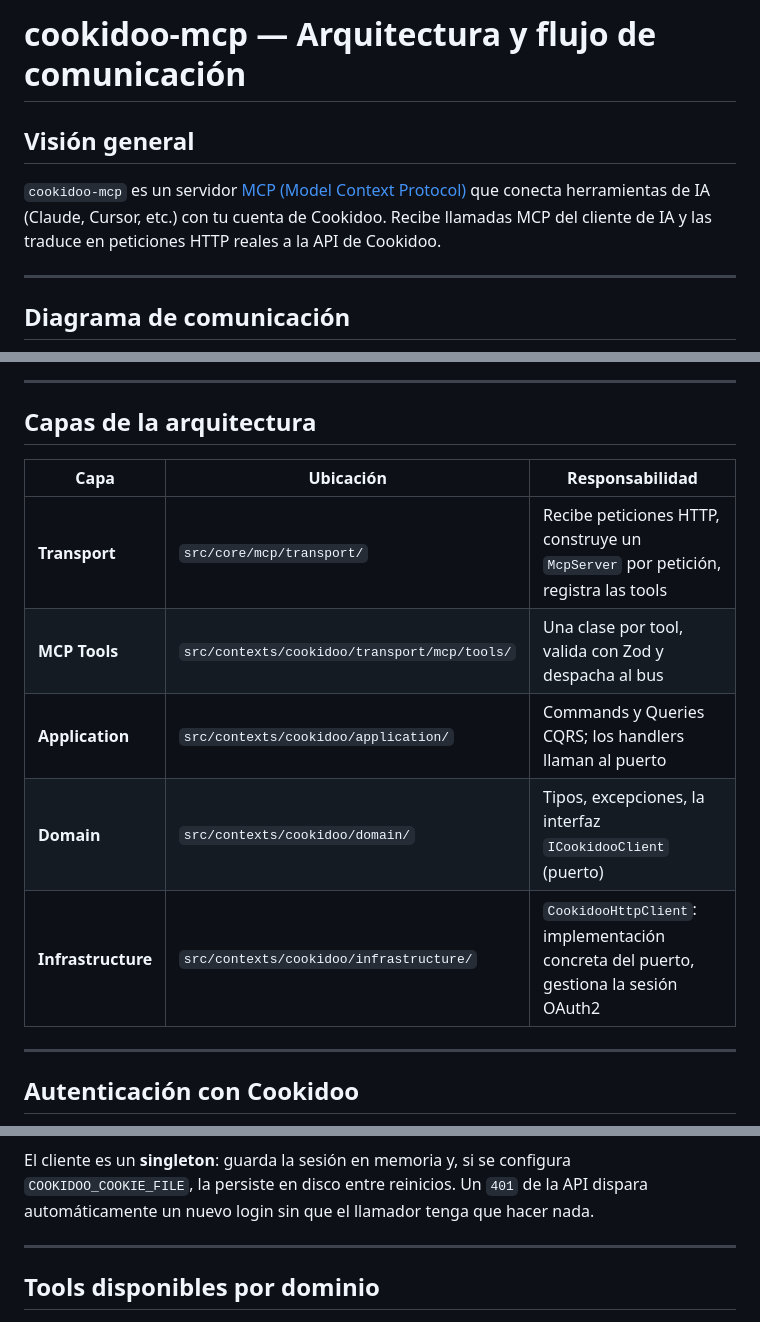
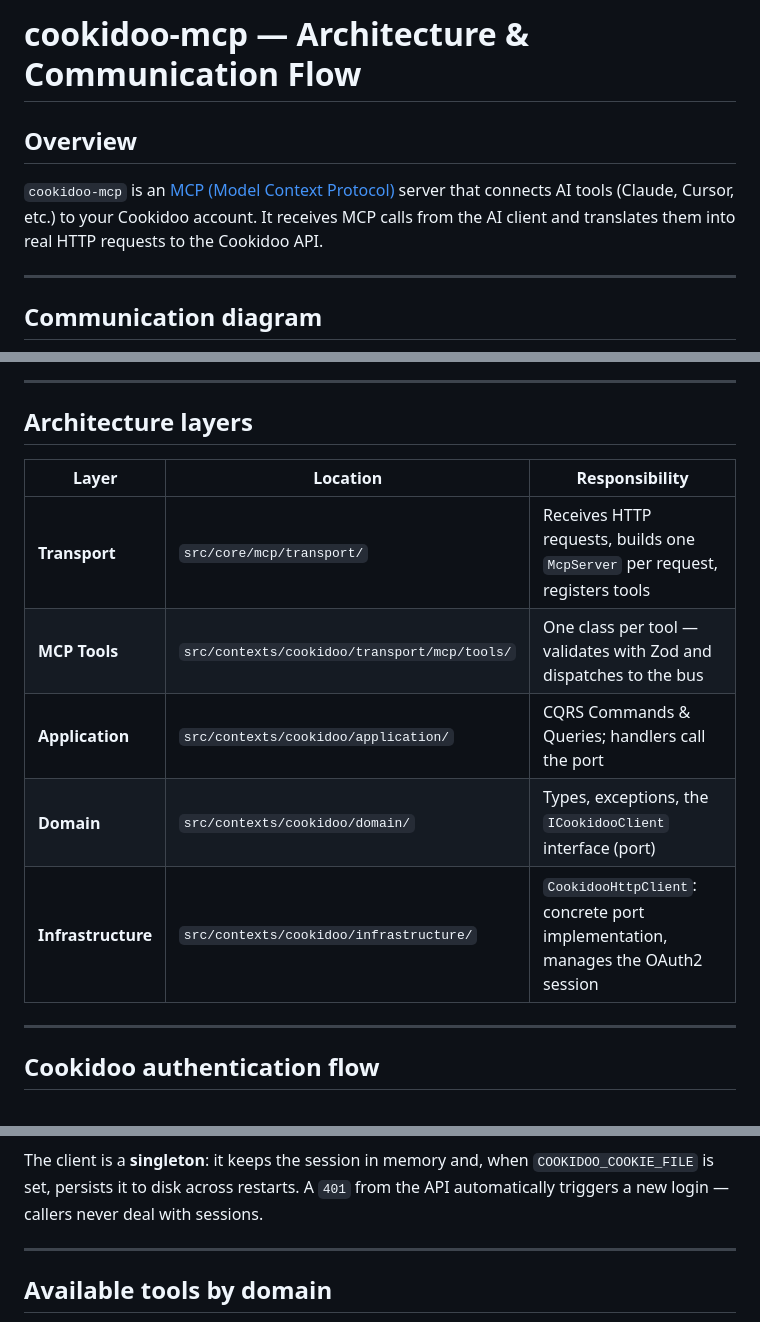
Before and after one commit to sisques-labs/cookidoo-mcp, a Markdown page: docs/architecture.md, 3 parts joined by grey strips. Drawn GitHub-style.

Commit message:
docs: translate architecture diagram to English
Co-Authored-By: Claude Sonnet 4.6 <noreply@anthropic.com>
Claude-Session: https://claude.ai/code/session_014mfyyJ1MbAXzZRKHgzz7bf

````diff
--- a/docs/architecture.md
+++ b/docs/architecture.md
@@ -1,12 +1,12 @@
-# cookidoo-mcp — Arquitectura y flujo de comunicación
+# cookidoo-mcp — Architecture & Communication Flow
 
-## Visión general
+## Overview
 
-`cookidoo-mcp` es un servidor [MCP (Model Context Protocol)](https://modelcontextprotocol.io) que conecta herramientas de IA (Claude, Cursor, etc.) con tu cuenta de Cookidoo. Recibe llamadas MCP del cliente de IA y las traduce en peticiones HTTP reales a la API de Cookidoo.
+`cookidoo-mcp` is an [MCP (Model Context Protocol)](https://modelcontextprotocol.io) server that connects AI tools (Claude, Cursor, etc.) to your Cookidoo account. It receives MCP calls from the AI client and translates them into real HTTP requests to the Cookidoo API.
 
 ---
 
-## Diagrama de comunicación
+## Communication diagram
 
 ```mermaid
 flowchart TD
@@ -96,19 +96,19 @@ sequenceDiagram
 
 ---
 
-## Capas de la arquitectura
+## Architecture layers
 
-| Capa | Ubicación | Responsabilidad |
+| Layer | Location | Responsibility |
 |---|---|---|
-| **Transport** | `src/core/mcp/transport/` | Recibe peticiones HTTP, construye un `McpServer` por petición, registra las tools |
-| **MCP Tools** | `src/contexts/cookidoo/transport/mcp/tools/` | Una clase por tool, valida con Zod y despacha al bus |
-| **Application** | `src/contexts/cookidoo/application/` | Commands y Queries CQRS; los handlers llaman al puerto |
-| **Domain** | `src/contexts/cookidoo/domain/` | Tipos, excepciones, la interfaz `ICookidooClient` (puerto) |
-| **Infrastructure** | `src/contexts/cookidoo/infrastructure/` | `CookidooHttpClient`: implementación concreta del puerto, gestiona la sesión OAuth2 |
+| **Transport** | `src/core/mcp/transport/` | Receives HTTP requests, builds one `McpServer` per request, registers tools |
+| **MCP Tools** | `src/contexts/cookidoo/transport/mcp/tools/` | One class per tool — validates with Zod and dispatches to the bus |
+| **Application** | `src/contexts/cookidoo/application/` | CQRS Commands & Queries; handlers call the port |
+| **Domain** | `src/contexts/cookidoo/domain/` | Types, exceptions, the `ICookidooClient` interface (port) |
+| **Infrastructure** | `src/contexts/cookidoo/infrastructure/` | `CookidooHttpClient`: concrete port implementation, manages the OAuth2 session |
 
 ---
 
-## Autenticación con Cookidoo
+## Cookidoo authentication flow
 
 ```mermaid
 flowchart LR
@@ -123,10 +123,10 @@ flowchart LR
 ```
 
-El cliente es un **singleton**: guarda la sesión en memoria y, si se configura `COOKIDOO_COOKIE_FILE`, la persiste en disco entre reinicios. Un `401` de la API dispara automáticamente un nuevo login sin que el llamador tenga que hacer nada.
+The client is a **singleton**: it keeps the session in memory and, when `COOKIDOO_COOKIE_FILE` is set, persists it to disk across restarts. A `401` from the API automatically triggers a new login — callers never deal with sessions.
 
 ---
 
-## Tools disponibles por dominio
+## Available tools by domain
 
 ```mermaid
 mindmap
````
Also changed, not shown: other parts of docs/architecture.md (+29 -29 lines).
